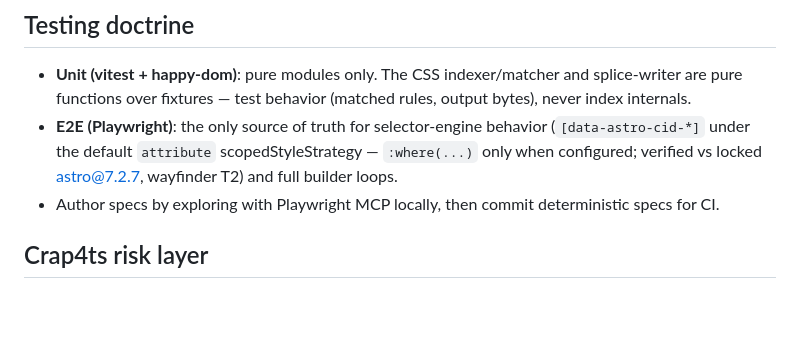
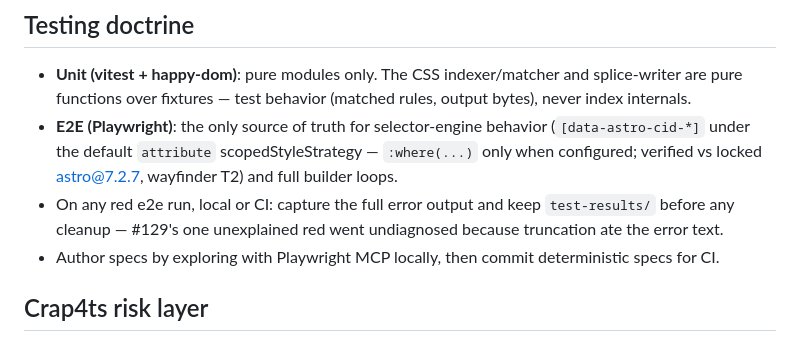
Before and after one commit to wojtekpiskorz/astroix, a Markdown page: AGENTS.md, the part around the change. GitHub-like rendering; blank space fills up the shorter version.

Commit message:
docs: e2e capture-before-cleanup doctrine line (ruling #129)

```diff
--- a/AGENTS.md
+++ b/AGENTS.md
@@ -60,6 +60,7 @@ Rationale and trade-offs live in `docs/adr/0002-chrome-module-architecture.md`;
 
 - **Unit (vitest + happy-dom)**: pure modules only. The CSS indexer/matcher and splice-writer are pure functions over fixtures — test behavior (matched rules, output bytes), never index internals.
 - **E2E (Playwright)**: the only source of truth for selector-engine behavior (`[data-astro-cid-*]` under the default `attribute` scopedStyleStrategy — `:where(...)` only when configured; verified vs locked astro@7.2.7, wayfinder T2) and full builder loops.
+- On any red e2e run, local or CI: capture the full error output and keep `test-results/` before any cleanup — #129's one unexplained red went undiagnosed because truncation ate the error text.
 - Author specs by exploring with Playwright MCP locally, then commit deterministic specs for CI.
 
 ## Crap4ts risk layer
```
